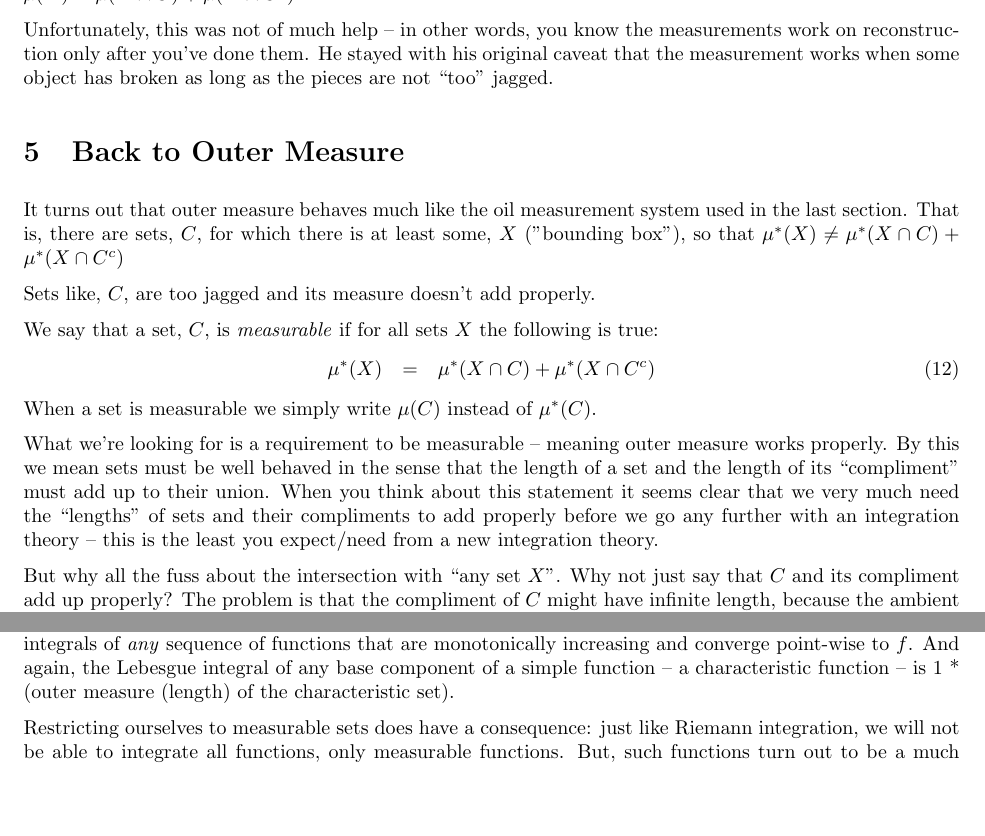
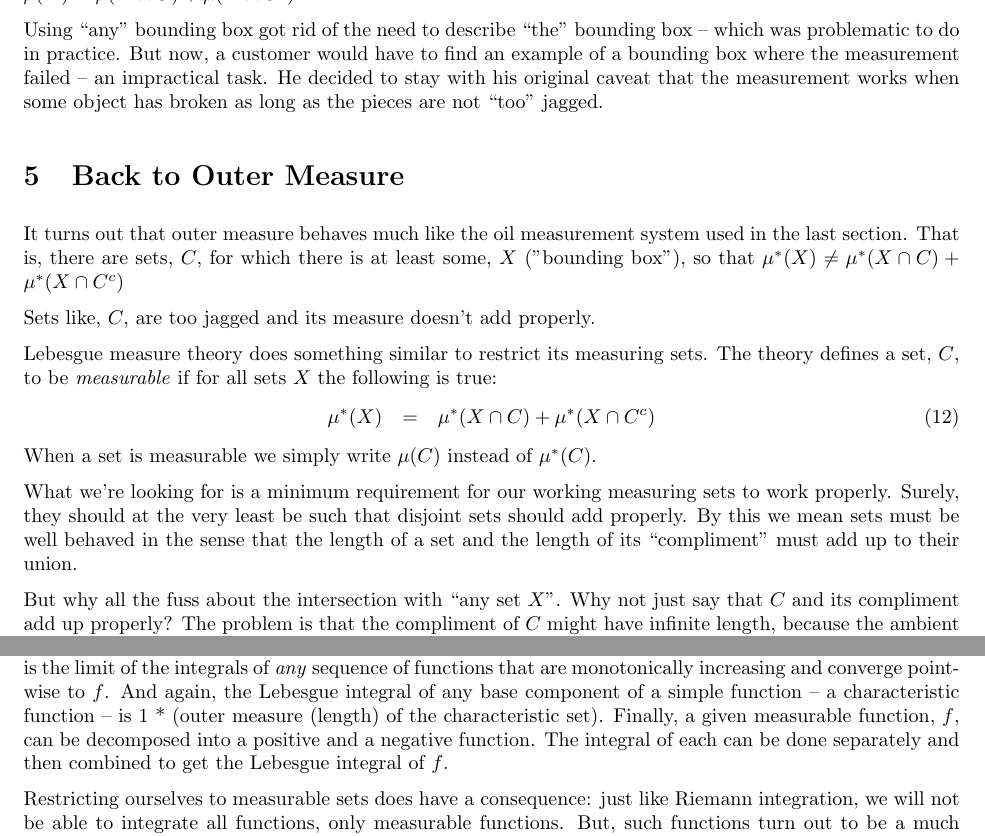
Before and after one commit to scottrsm/math, a LaTeX document (tex/why_lebesgue_integration.tex): two parts of pages 7 and 9 of 10, joined at a grey line, cut at the place of the change, the shorter picture padded with empty space. Compiled offline with pdfLaTeX.

Commit message:
Updated some of the explanation for measurable sets

```diff
--- a/tex/why_lebesgue_integration.tex
+++ b/tex/why_lebesgue_integration.tex
@@ -3,7 +3,7 @@
 
 \title{Why Lebesgue Integration}
 \author{R. Scott McIntire}
-\date{Nov 1, 2024}
+\date{Dec 2, 2024}
 \setlength{\textwidth}{6.5in}
 \setlength{\textheight}{7.5in}
 \setlength{\hoffset}{-0.75in}
@@ -344,9 +344,11 @@ its complement in $X$ added to the measure of $X$. That is,
 
 $\mu(X) = \mu(X \cap C) + \mu(X \cap C^c)$
 
-Unfortunately, this was not of much help -- in other words, you know the
-measurements work on reconstruction only after you've done them.
-He stayed with his original caveat that the measurement works when some object has
+Using ``any'' bounding box got rid of the need to describe ``the'' bounding box -- which
+was problematic to do in practice.
+But now, a customer would have to find an example of a bounding box where the
+measurement failed -- an impractical task.
+He decided to stay with his original caveat that the measurement works when some object has
 broken as long as the pieces are not ``too'' jagged.
 
 
@@ -358,20 +360,20 @@ $\mu^*(X) \neq \mu^*(X \cap C) + \mu^*(X \cap C^c)$
 
 Sets like, $C$, are too jagged and its measure doesn't add properly.
 
-We say that a set, $C$, is {\em measurable\/}
+Lebesgue measure theory does something similar to restrict its measuring sets.
+The theory defines a set, $C$, to be {\em measurable\/}
 if for all sets $X$ the following is true:
 \begin{eqnarray}
 	\mu^*(X) & = & \mu^*(X \cap C) + \mu^*(X \cap C^c) \label{Carthy}
 \end{eqnarray}
 When a set is measurable we simply write $\mu(C)$ instead of $\mu^*(C)$.
 
-What we're looking for is a requirement to be measurable -- meaning
-outer measure works properly. By this we mean sets must be well behaved
+What we're looking for is a minimum requirement for our working measuring sets
+to work properly. Surely, they should at the very least be such that disjoint sets
+should add properly.
+By this we mean sets must be well behaved
 in the sense that the length of a set and the length of its ``compliment''
-must add up to their union. When you think about this statement it
-seems clear that we very much need the ``lengths'' of sets and their compliments
-to add properly before we go any further with an integration theory -- this
-is the least you expect/need from a new integration theory.
+must add up to their union.
 
 But why all the fuss about the intersection with ``any set $X$''.
 Why not just say that $C$ and its compliment add up properly?
@@ -479,6 +481,9 @@ functions that are monotonically increasing and converge point-wise to $f$.
 And again, the Lebesgue
 integral of any base component of a simple function -- a characteristic function --
 is 1 * (outer measure (length) of the characteristic set).
+Finally, a given measurable function, $f$, can be decomposed into a positive and
+a negative function. The integral of each can be done separately and then combined
+to get the Lebesgue integral of $f$.
 
 Restricting ourselves to measurable sets does have a consequence: just like
 Riemann integration, we will not be able to integrate all functions, only
```
Also changed, not shown: README.md, pdf/why_lebesgue_integration.pdf, tex/why_lebesgue_integration.tex (14 more changed lines).
